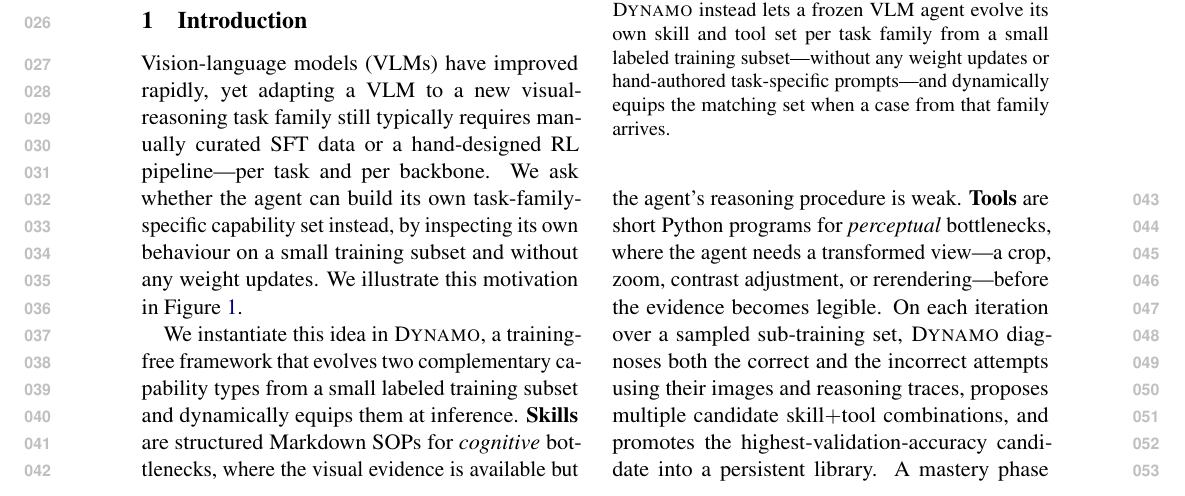
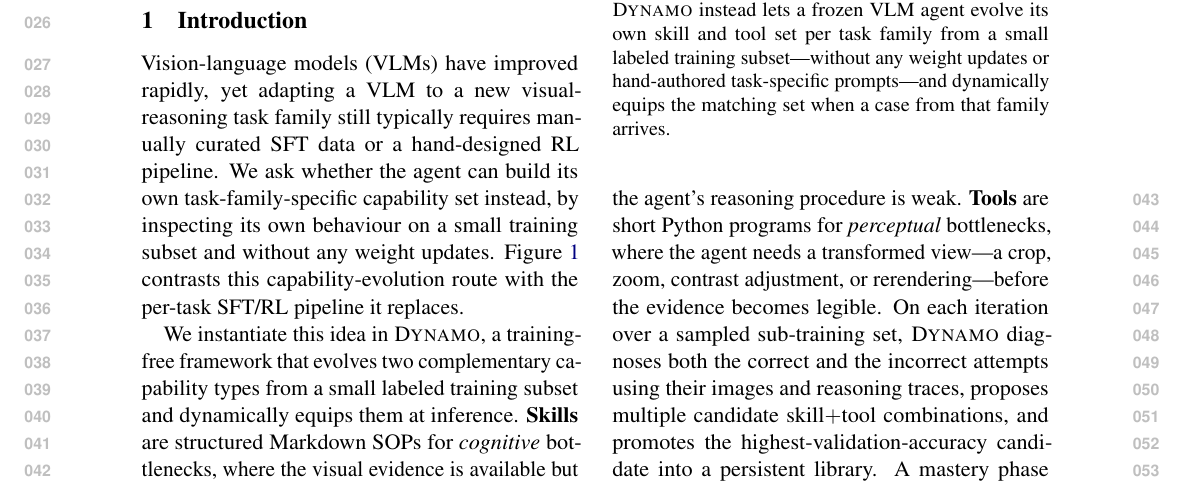
Before and after one commit to Xxxxxsun/vlm_agent_paper, a LaTeX paper (main.tex, which reads sections/1_introduction.tex): part of page 1 of 19, cut so that both start at the same text. Compiled offline with pdfLaTeX.

Commit message:
Intro lede: drop "per task and per backbone" overclaim, give Figure 1 its own descriptive line
Two adjustments to the opening paragraph:

1. Removed "---per task and per backbone." The "per task" part was
   already implied by "adapting a VLM to a new visual-reasoning task
   family"; "per backbone" overstated the constraint (SFT/RL recipes
   often generalise across backbones with tuning, but not always
   require a fresh design per backbone).

2. Replaced "We illustrate this motivation in Figure 1." with a
   sentence that says what the figure actually shows: "Figure 1
   contrasts this capability-evolution route with the per-task
   SFT/RL pipeline it replaces." This makes the figure reference
   informative rather than a bare pointer, and ties it back to the
   contrast the paragraph just set up.

Co-Authored-By: Claude Opus 4.7 (1M context) <noreply@anthropic.com>

```diff
--- a/sections/1_introduction.tex
+++ b/sections/1_introduction.tex
@@ -4,10 +4,10 @@
 
 Vision-language models (VLMs) have improved rapidly, yet adapting a VLM to a new
 visual-reasoning task family still typically requires manually curated SFT data or a
-hand-designed RL pipeline---per task and per backbone. We ask whether the agent can build
-its own task-family-specific capability set instead, by inspecting its own behaviour on a
-small training subset and without any weight updates. We illustrate this motivation in
-Figure~\ref{fig:motivation}.
+hand-designed RL pipeline. We ask whether the agent can build its own task-family-specific
+capability set instead, by inspecting its own behaviour on a small training subset and
+without any weight updates. Figure~\ref{fig:motivation} contrasts this capability-evolution
+route with the per-task SFT/RL pipeline it replaces.
 
 \begin{figure}[t]
   \centering
```
Also changed, not shown: 2 other files.
